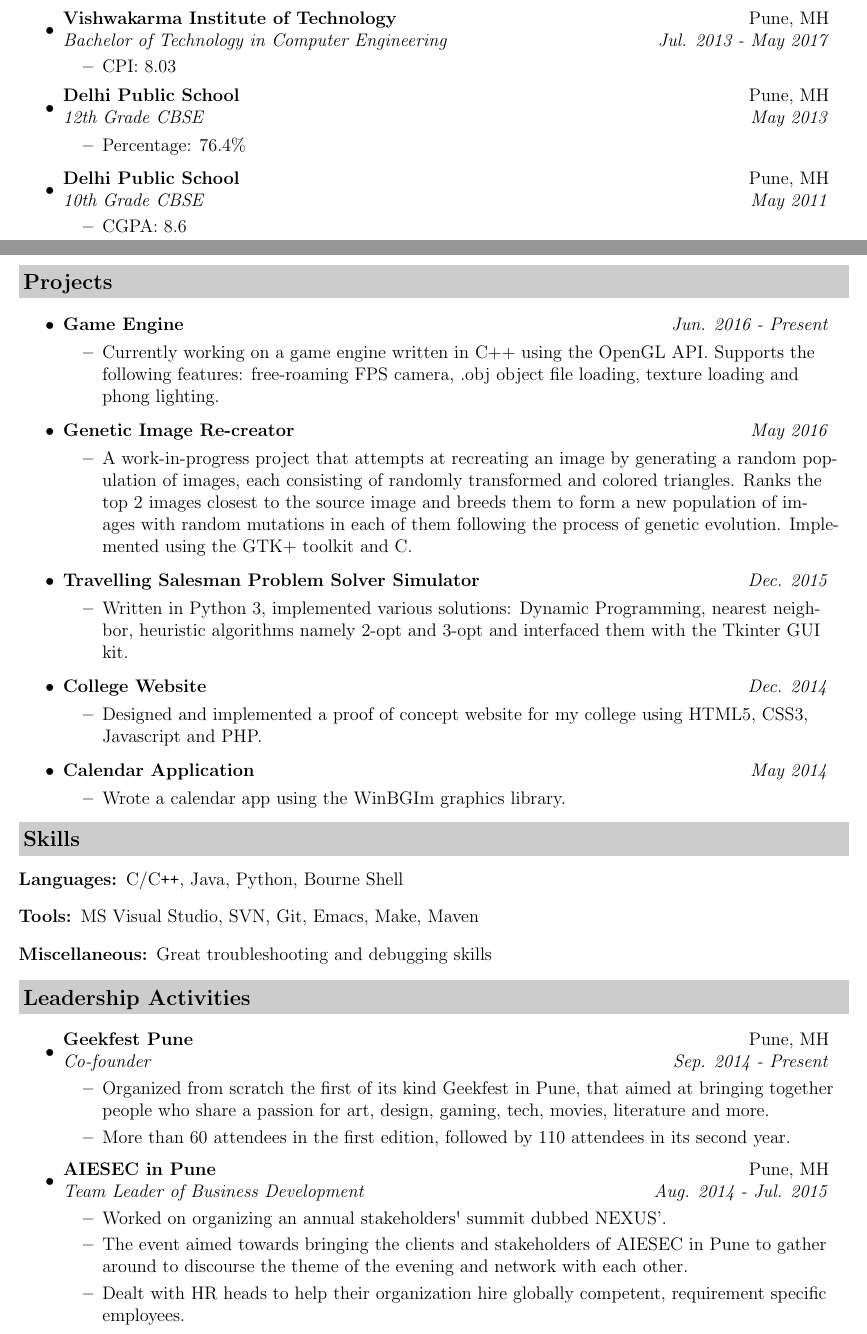
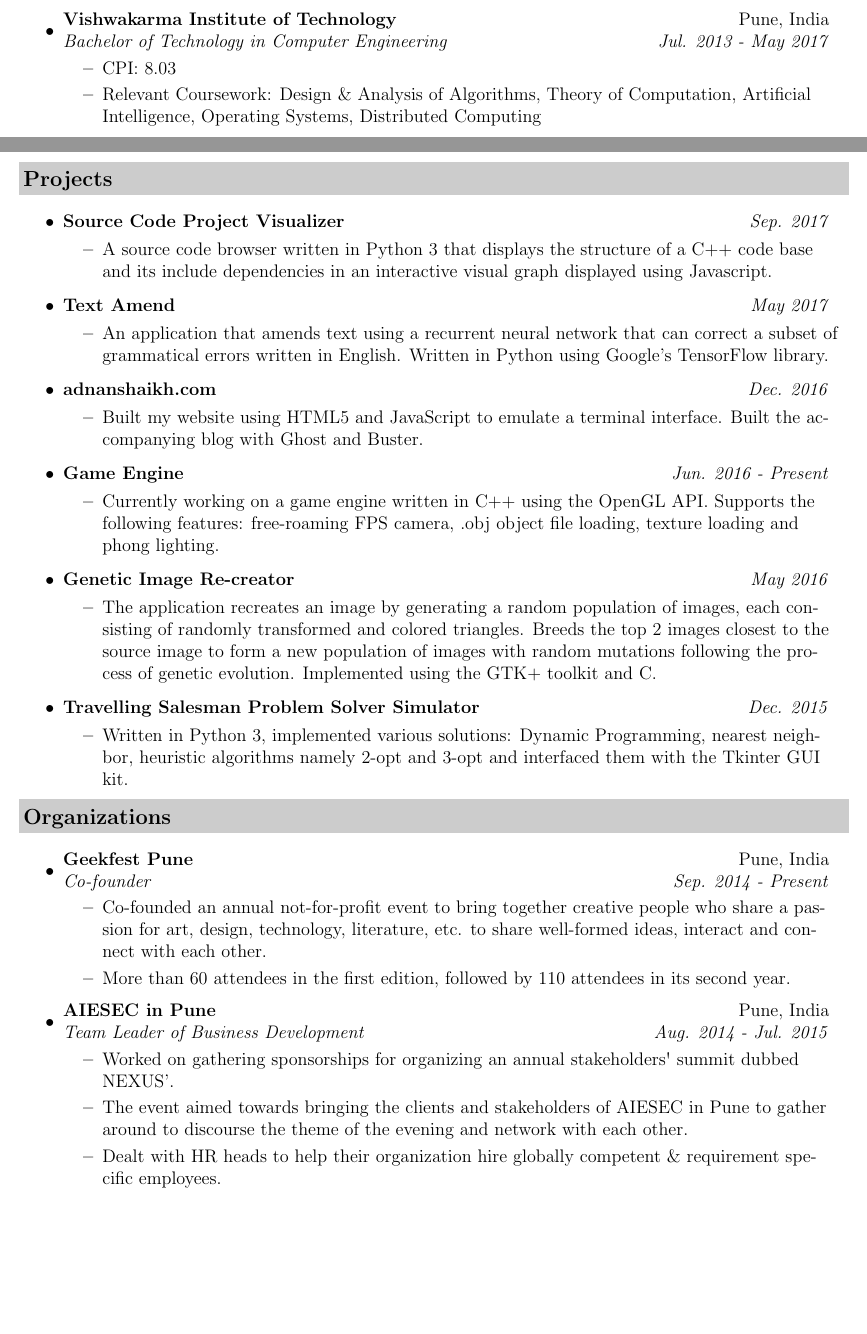
Before and after one commit to adnanshaikhh/resume, a LaTeX CV (resume.tex): two parts of pages 1 and 2 of 2, joined at a grey line, cut so that both start at the same text, the shorter picture padded with empty space. Compiled offline with pdfLaTeX.

```diff
--- a/resume.tex
+++ b/resume.tex
@@ -35,13 +35,9 @@
 %-----------------------------------------------------------
 %Variable declarations
 
-%Include Objective
-\newif\ifobjective
-\objectivefalse
-
 %Include High School Info
 \newif\ifhighschool
-\highschooltrue
+%\highschooltrue
 
 %Include Not So Imp
 \newif\ifincludenotsoimp
@@ -49,7 +45,8 @@
 
 %Include Skills
 \newif\ifskills
-\skillstrue
+%\skillstrue
+\skillsfalse
 
 %Include Leadership Info
 \newif\ifleadership
@@ -112,15 +106,15 @@
 \resheading{Education}
 \begin{itemize}
 \item
-  \ressubheading{Vishwakarma Institute of Technology}{Pune, MH}{Bachelor of Technology in Computer Engineering}{Jul. 2013 - May 2017}
+  \ressubheading{Vishwakarma Institute of Technology}{Pune, India}{Bachelor of Technology in Computer Engineering}{Jul. 2013 - May 2017}
   \begin{itemize}
     \resitem{CPI: 8.03}
+    \resitem{Relevant Coursework: Design \& Analysis of Algorithms, Theory of Computation, Artificial Intelligence, Operating Systems, Distributed Computing}
   \end{itemize}
   \ifhighschool
 \item
-  \ressubheading{Delhi Public School}{Pune, MH}{12th Grade CBSE}{May 2013}
+  \ressubheading{Delhi Public School}{Pune, India}{12th Grade CBSE}{May 2013}
   \begin{itemize}
     \resitem{Percentage: 76.4\%}
   \end{itemize}
 \item
-  \ressubheading{Delhi Public School}{Pune, MH}{10th Grade CBSE}{May 2011}
@@ -139,3 +133,17 @@
+  \resprojectsubheading{Source Code Project Visualizer}{Sep. 2017}
+  \begin{itemize}
+    \resitem{A source code browser written in Python 3 that displays the structure of a C++ code base and its include dependencies in an interactive visual graph displayed using Javascript.}
+  \end{itemize}
+\item
+  \resprojectsubheading{Text Amend}{May 2017}
+  \begin{itemize}
+    \resitem{An application that amends text using a recurrent neural network that can correct a subset of grammatical errors written in English. Written in Python using Google's TensorFlow library.}
+  \end{itemize}
+\item
+  \resprojectsubheading{adnanshaikh.com}{Dec. 2016}
+  \begin{itemize}
+    \resitem{Built my website using HTML5 and JavaScript to emulate a terminal interface. Built the accompanying blog with Ghost and Buster.}
+  \end{itemize}
 \item
   \resprojectsubheading{Game Engine}{Jun. 2016 - Present}
   \begin{itemize}
@@ -144,27 +152,13 @@
 \item
   \resprojectsubheading{Genetic Image Re-creator}{May 2016}
   \begin{itemize}
-    \resitem{A work-in-progress project that attempts at recreating an image by generating a random population of images, each consisting of randomly transformed and colored triangles. Ranks the top 2 images closest to the source image and breeds them to form a new population of images with random mutations in each of them following the process of genetic evolution. Implemented using the GTK+ toolkit and C.}
+    \resitem{The application recreates an image by generating a random population of images, each consisting of randomly transformed and colored triangles. Breeds the top 2 images closest to the source image to form a new population of images with random mutations following the process of genetic evolution. Implemented using the GTK+ toolkit and C.}
   \end{itemize}
 \item
   \resprojectsubheading{Travelling Salesman Problem Solver Simulator}{Dec. 2015}
   \begin{itemize}
     \resitem{Written in Python 3, implemented various solutions: Dynamic Programming, nearest neighbor, heuristic algorithms namely 2-opt and 3-opt and interfaced them with the Tkinter GUI kit.}
   \end{itemize}
-  \ifincludenotsoimp
-\item
-  \resprojectsubheading{College Website}{Dec. 2014}
-  \begin{itemize}
-    \resitem{Designed and implemented a proof of concept website for my college using HTML5, CSS3, Javascript and PHP.}
-  \end{itemize}
-  \fi
-  \ifincludenotsoimp
-\item
-  \resprojectsubheading{Calendar Application}{May 2014}
-  \begin{itemize}
-    \resitem{Wrote a calendar app using the WinBGIm graphics library.}
-  \end{itemize}
-  \fi
 \end{itemize}
 
 \ifskills
@@ -180,20 +174,20 @@
 \fi
 
 \ifleadership
-\resheading{Leadership Activities}
+\resheading{Organizations}
 \begin{itemize}
 \item
-  \ressubheading{Geekfest Pune}{Pune, MH}{Co-founder}{Sep. 2014 - Present}
+  \ressubheading{Geekfest Pune}{Pune, India}{Co-founder}{Sep. 2014 - Present}
   \begin{itemize}
-    \resitem{Organized from scratch the first of its kind Geekfest in Pune, that aimed at bringing together people who share a passion for art, design, gaming, tech, movies, literature and more.}
+    \resitem{Co-founded an annual not-for-profit event to bring together creative people who share a passion for art, design, technology, literature, etc. to share well-formed ideas, interact and connect with each other.}
     \resitem{More than 60 attendees in the first edition, followed by 110 attendees in its second year.}
   \end{itemize}
 \item
-  \ressubheading{AIESEC in Pune}{Pune, MH}{Team Leader of Business Development}{Aug. 2014 - Jul. 2015}
+  \ressubheading{AIESEC in Pune}{Pune, India}{Team Leader of Business Development}{Aug. 2014 - Jul. 2015}
   \begin{itemize}
-    \resitem{Worked on organizing an annual stakeholders\textquotesingle \ summit dubbed NEXUS’.}
+    \resitem{Worked on gathering sponsorships for organizing an annual stakeholders\textquotesingle \ summit dubbed NEXUS’.}
     \resitem{The event aimed towards bringing the clients and stakeholders of AIESEC in Pune to gather around to discourse the theme of the evening and network with each other.}
-    \resitem{Dealt with HR heads to help their organization hire globally competent, requirement specific employees.}
+    \resitem{Dealt with HR heads to help their organization hire globally competent \& requirement specific employees.}
   \end{itemize}
 \end{itemize}
 \fi
```
Also changed, not shown: resume.pdf, resume.tex (31 more changed lines).
